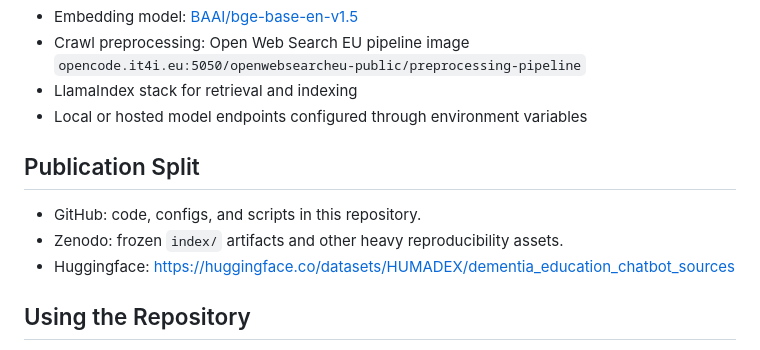
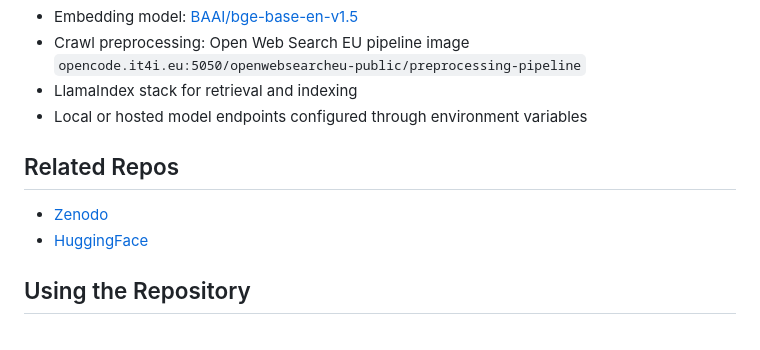
Before and after one commit to rigon001/ai4hope-djc-app, a Markdown page: README.md, the part around the change. GitHub-like rendering.

```diff
--- a/README.md
+++ b/README.md
@@ -48,11 +48,10 @@ Keeping separate folders preserves protocol fidelity for publication and review,
 - LlamaIndex stack for retrieval and indexing
 - Local or hosted model endpoints configured through environment variables
 
-## Publication Split
+## Related Repos
 
-- GitHub: code, configs, and scripts in this repository.
-- Zenodo: frozen `index/` artifacts and other heavy reproducibility assets.
-- Huggingface: [https://huggingface.co/datasets/HUMADEX/dementia_education_chatbot_sources](https://huggingface.co/datasets/HUMADEX/dementia_education_chatbot_sources)
+- [Zenodo](https://doi.org/10.5281/zenodo.19676175)
+- [HuggingFace](https://huggingface.co/datasets/HUMADEX/dementia_education_chatbot_sources)
 
 ## Using the Repository
 
```
